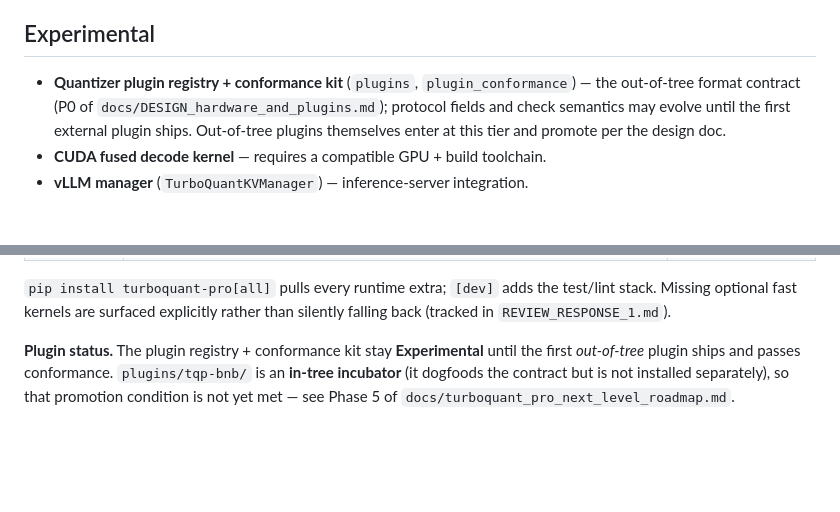
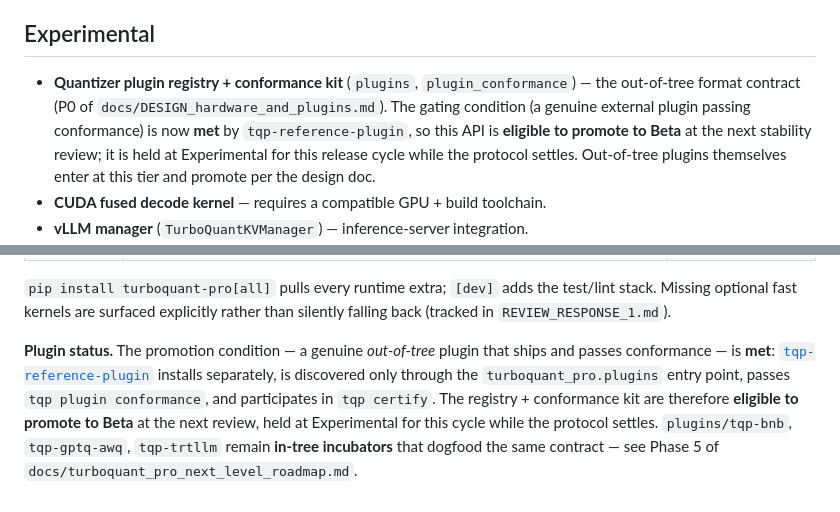
Before and after one commit to ahb-sjsu/turboquant-pro, a Markdown page: docs/api-stability.md, 2 parts joined by grey strips. Rendered like a GitHub page; blank space fills up the shorter version.

```diff
--- a/docs/api-stability.md
+++ b/docs/api-stability.md
@@ -26,10 +26,12 @@ be removed without notice, may require optional dependencies or specific hardwar
 
 ## Experimental
 - **Quantizer plugin registry + conformance kit** (`plugins`, `plugin_conformance`)
-  — the out-of-tree format contract (P0 of `docs/DESIGN_hardware_and_plugins.md`);
-  protocol fields and check semantics may evolve until the first external
-  plugin ships. Out-of-tree plugins themselves enter at this tier and promote
-  per the design doc.
+  — the out-of-tree format contract (P0 of `docs/DESIGN_hardware_and_plugins.md`).
+  The gating condition (a genuine external plugin passing conformance) is now
+  **met** by `tqp-reference-plugin`, so this API is **eligible to promote to Beta**
+  at the next stability review; it is held at Experimental for this release cycle
+  while the protocol settles. Out-of-tree plugins themselves enter at this tier
+  and promote per the design doc.
 - **CUDA fused decode kernel** — requires a compatible GPU + build toolchain.
 - **vLLM manager** (`TurboQuantKVManager`) — inference-server integration.
 - **Model-weight compressor** — weight pruning/quantization path.
@@ -55,7 +57,11 @@ required for it. Each extra is lazily imported, only when the feature that needs
 Missing optional fast kernels are surfaced explicitly rather than silently falling back
 (tracked in `REVIEW_RESPONSE_1.md`).
 
-**Plugin status.** The plugin registry + conformance kit stay **Experimental** until the first
-*out-of-tree* plugin ships and passes conformance. `plugins/tqp-bnb/` is an **in-tree
-incubator** (it dogfoods the contract but is not installed separately), so that promotion
-condition is not yet met — see Phase 5 of `docs/turboquant_pro_next_level_roadmap.md`.
+**Plugin status.** The promotion condition — a genuine *out-of-tree* plugin that ships and
+passes conformance — is **met**: [`tqp-reference-plugin`](https://github.com/ahb-sjsu/tqp-reference-plugin)
+installs separately, is discovered only through the `turboquant_pro.plugins` entry point, passes
+`tqp plugin conformance`, and participates in `tqp certify`. The registry + conformance kit are
+therefore **eligible to promote to Beta** at the next review, held at Experimental for this cycle
+while the protocol settles. `plugins/tqp-bnb`, `tqp-gptq-awq`, `tqp-trtllm` remain **in-tree
+incubators** that dogfood the same contract — see Phase 5 of
+`docs/turboquant_pro_next_level_roadmap.md`.
```
Also changed, not shown: CHANGELOG.md (+12 -0 lines), docs/turboquant_pro_next_level_roadmap.md (+30 -24 lines).
